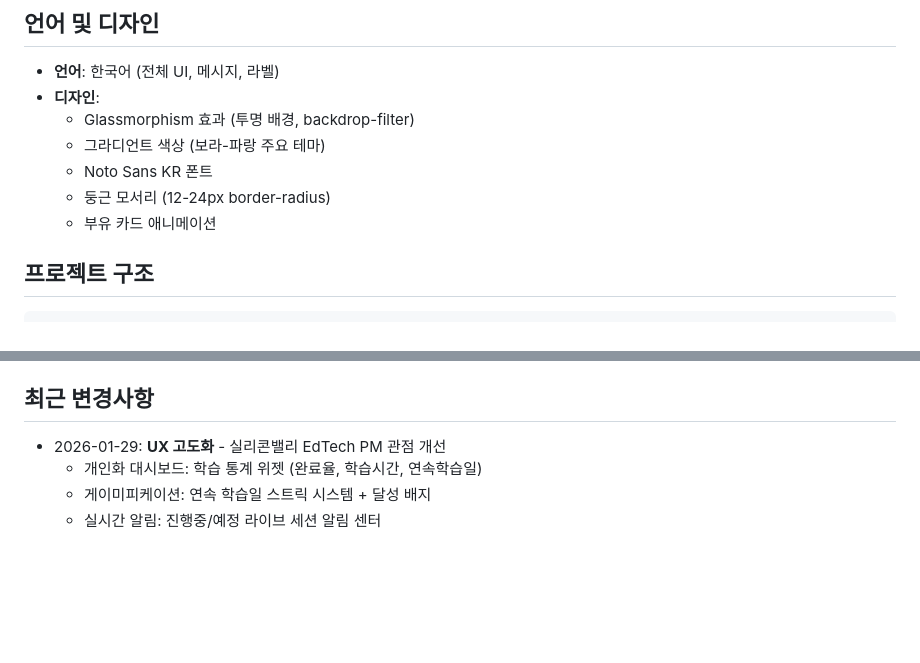
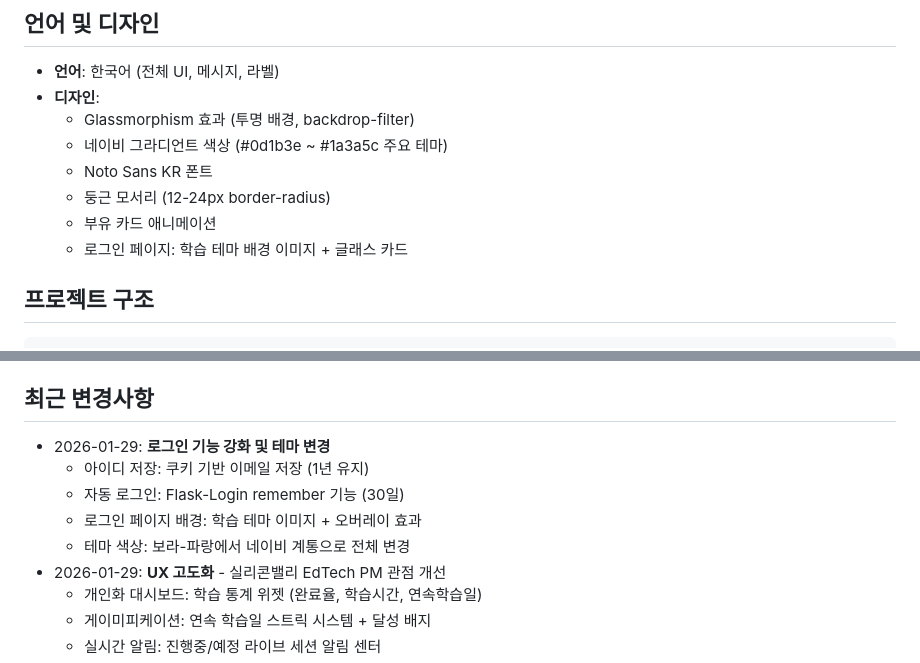
Before and after one commit to yonseiedtech/Learning_Tracker, a Markdown page: replit.md, 2 parts joined by grey strips. GitHub-like rendering; blank space fills up the shorter version.

Commit message:
Update login page and theme with new features and styling
Implement remember ID and auto-login functionality, add a study-themed background image to the login page, and update the overall theme to navy hues.

Replit-Commit-Author: Agent
Replit-Commit-Session-Id: 53278480-8dba-44e6-b34d-d8bc547a0744
Replit-Commit-Checkpoint-Type: full_checkpoint
Replit-Commit-Event-Id: ea34601d-2a06-4cdb-b207-2c9820f7a09d
Replit-Commit-Screenshot-Url: https://storage.googleapis.com/screenshot-production-us-central1/9e7cd1d4-9efb-408f-86c5-07a8ed5140b1/53278480-8dba-44e6-b34d-d8bc547a0744/rJ2fYFQ
Replit-Helium-Checkpoint-Created: true

````diff
--- a/replit.md
+++ b/replit.md
@@ -19,10 +19,11 @@
 - **언어**: 한국어 (전체 UI, 메시지, 라벨)
 - **디자인**:
   - Glassmorphism 효과 (투명 배경, backdrop-filter)
-  - 그라디언트 색상 (보라-파랑 주요 테마)
+  - 네이비 그라디언트 색상 (#0d1b3e ~ #1a3a5c 주요 테마)
   - Noto Sans KR 폰트
   - 둥근 모서리 (12-24px border-radius)
   - 부유 카드 애니메이션
+  - 로그인 페이지: 학습 테마 배경 이미지 + 글래스 카드
 
 ## 프로젝트 구조
 ```
@@ -87,6 +88,11 @@ python main.py
 - `AI_INTEGRATIONS_GEMINI_API_KEY`: Gemini API 키 (자동 설정)
 
 ## 최근 변경사항
+- 2026-01-29: **로그인 기능 강화 및 테마 변경**
+  - 아이디 저장: 쿠키 기반 이메일 저장 (1년 유지)
+  - 자동 로그인: Flask-Login remember 기능 (30일)
+  - 로그인 페이지 배경: 학습 테마 이미지 + 오버레이 효과
+  - 테마 색상: 보라-파랑에서 네이비 계통으로 전체 변경
 - 2026-01-29: **UX 고도화** - 실리콘밸리 EdTech PM 관점 개선
   - 개인화 대시보드: 학습 통계 위젯 (완료율, 학습시간, 연속학습일)
   - 게이미피케이션: 연속 학습일 스트릭 시스템 + 달성 배지
````
